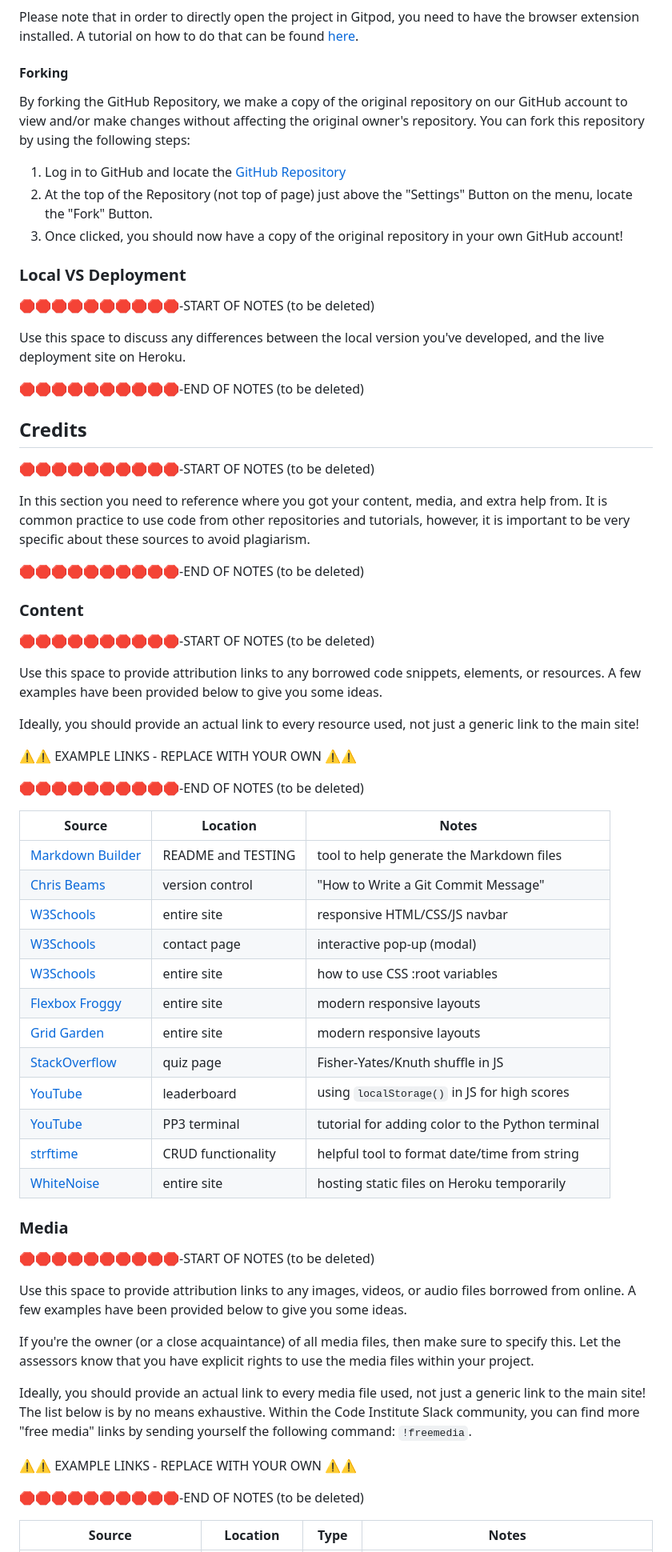
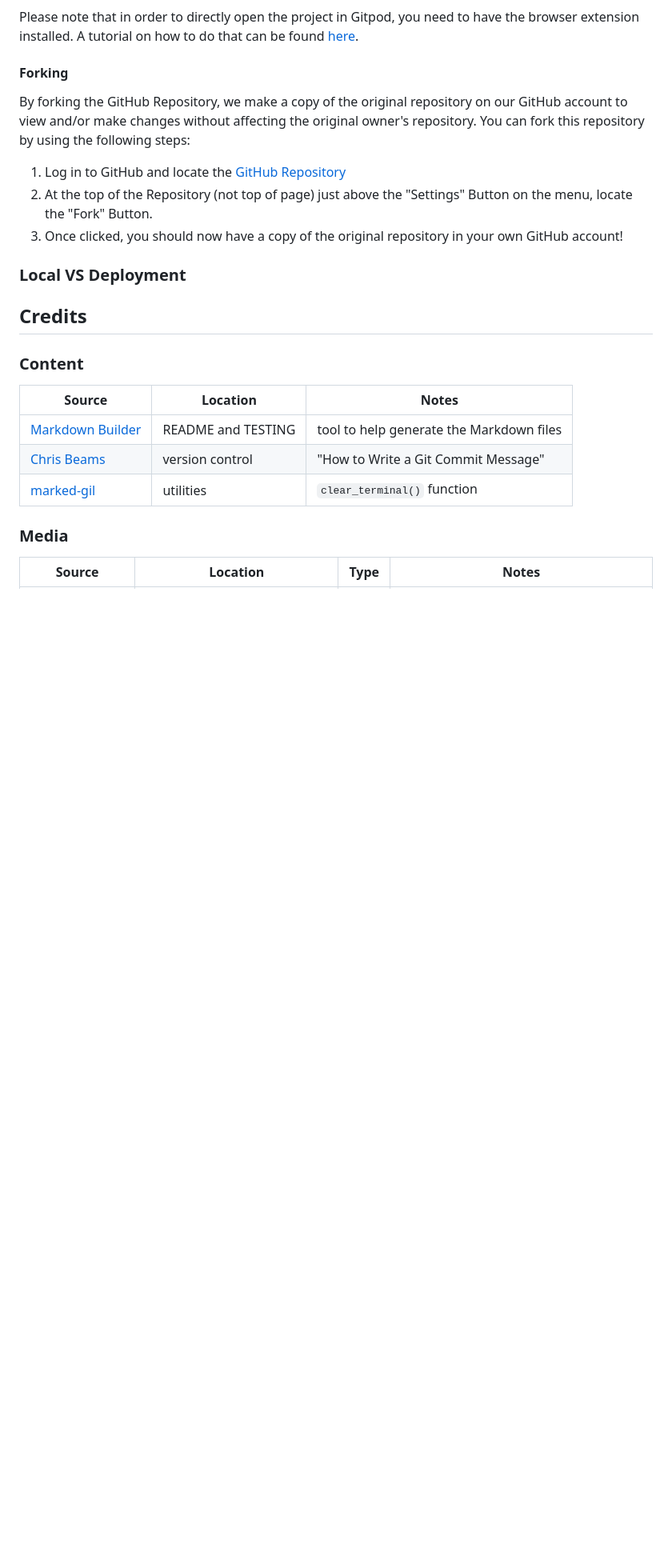
Before and after one commit to Ash-5p/dark-castle-lite, a Markdown page: README.md, the part around the change printed below. Shown: that part at 80% size. Rendered like a GitHub page; blank space fills up the shorter version.

```diff
--- a/README.md
+++ b/README.md
@@ -473,67 +538,18 @@ You can fork this repository by using the following steps:
 
 ### Local VS Deployment
 
-🛑🛑🛑🛑🛑🛑🛑🛑🛑🛑-START OF NOTES (to be deleted)
-
-Use this space to discuss any differences between the local version you've developed, and the live deployment site on Heroku.
-
-🛑🛑🛑🛑🛑🛑🛑🛑🛑🛑-END OF NOTES (to be deleted)
-
 ## Credits
 
-🛑🛑🛑🛑🛑🛑🛑🛑🛑🛑-START OF NOTES (to be deleted)
-
-In this section you need to reference where you got your content, media, and extra help from.
-It is common practice to use code from other repositories and tutorials,
-however, it is important to be very specific about these sources to avoid plagiarism.
-
-🛑🛑🛑🛑🛑🛑🛑🛑🛑🛑-END OF NOTES (to be deleted)
-
 ### Content
-
-🛑🛑🛑🛑🛑🛑🛑🛑🛑🛑-START OF NOTES (to be deleted)
-
-Use this space to provide attribution links to any borrowed code snippets, elements, or resources.
-A few examples have been provided below to give you some ideas.
-
-Ideally, you should provide an actual link to every resource used, not just a generic link to the main site!
-
-⚠️⚠️ EXAMPLE LINKS - REPLACE WITH YOUR OWN ⚠️⚠️
-
-🛑🛑🛑🛑🛑🛑🛑🛑🛑🛑-END OF NOTES (to be deleted)
 
 | Source | Location | Notes |
 | --- | --- | --- |
 | [Markdown Builder](https://tim.2bn.dev/markdown-builder) | README and TESTING | tool to help generate the Markdown files |
 | [Chris Beams](https://chris.beams.io/posts/git-commit) | version control | "How to Write a Git Commit Message" |
-| [W3Schools](https://www.w3schools.com/howto/howto_js_topnav_responsive.asp) | entire site | responsive HTML/CSS/JS navbar |
-| [W3Schools](https://www.w3schools.com/howto/howto_css_modals.asp) | contact page | interactive pop-up (modal) |
-| [W3Schools](https://www.w3schools.com/css/css3_variables.asp) | entire site | how to use CSS :root variables |
-| [Flexbox Froggy](https://flexboxfroggy.com/) | entire site | modern responsive layouts |
-| [Grid Garden](https://cssgridgarden.com) | entire site | modern responsive layouts |
-| [StackOverflow](https://stackoverflow.com/a/2450976) | quiz page | Fisher-Yates/Knuth shuffle in JS |
-| [YouTube](https://www.youtube.com/watch?v=YL1F4dCUlLc) | leaderboard | using `localStorage()` in JS for high scores |
-| [YouTube](https://www.youtube.com/watch?v=u51Zjlnui4Y) | PP3 terminal | tutorial for adding color to the Python terminal |
-| [strftime](https://strftime.org) | CRUD functionality | helpful tool to format date/time from string |
-| [WhiteNoise](http://whitenoise.evans.io) | entire site | hosting static files on Heroku temporarily |
+| [marked-gil](https://github.com/marked-gil/guess-that-word/blob/main/utility_manager.py#L8-L13) | utilities | `clear_terminal()` function |
+
 
 ### Media
 
-🛑🛑🛑🛑🛑🛑🛑🛑🛑🛑-START OF NOTES (to be deleted)
-
-Use this space to provide attribution links to any images, videos, or audio files borrowed from online.
-A few examples have been provided below to give you some ideas.
-
-If you're the owner (or a close acquaintance) of all media files, then make sure to specify this.
-Let the assessors know that you have explicit rights to use the media files within your project.
-
-Ideally, you should provide an actual link to every media file used, not just a generic link to the main site!
-The list below is by no means exhaustive. Within the Code Institute Slack community, you can find more "free media" links
-by sending yourself the following command: `!freemedia`.
-
-⚠️⚠️ EXAMPLE LINKS - REPLACE WITH YOUR OWN ⚠️⚠️
-
-🛑🛑🛑🛑🛑🛑🛑🛑🛑🛑-END OF NOTES (to be deleted)
-
 | Source | Location | Type | Notes |
 | --- | --- | --- | --- |
```
Also changed, not shown: other parts of README.md (+75 -27 lines), documentation/flowchart-combat.png (added), documentation/flowchart-gameflow.png (added), 1 other file.
